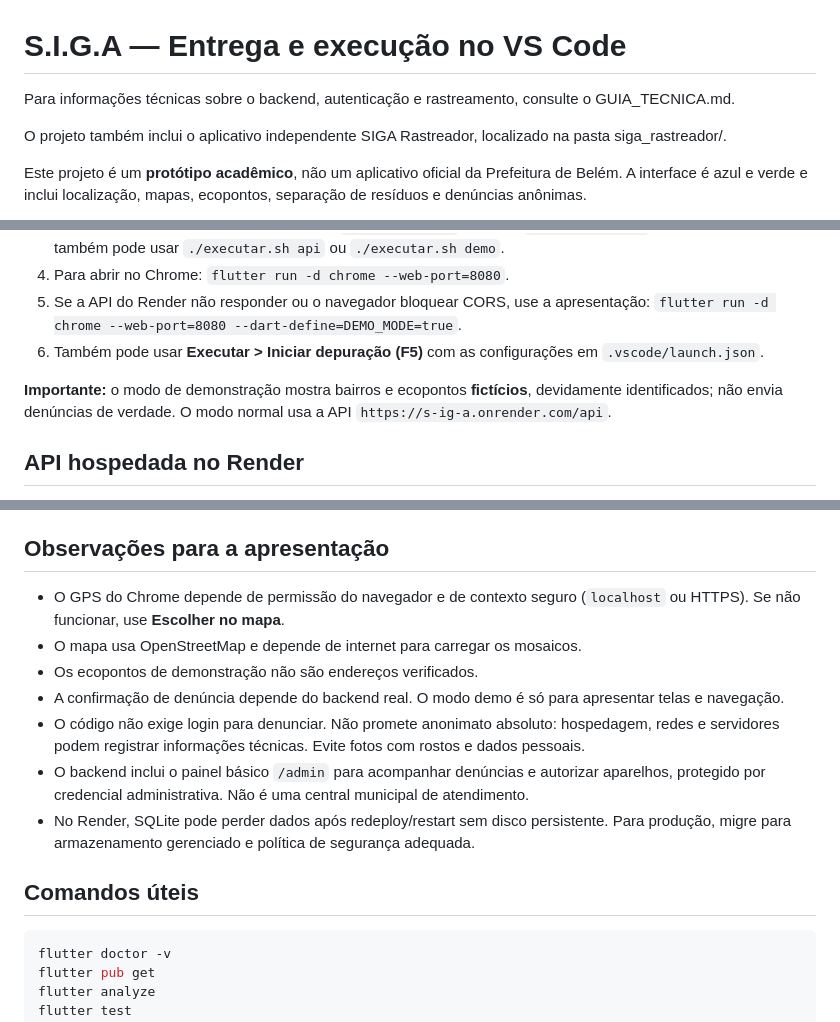
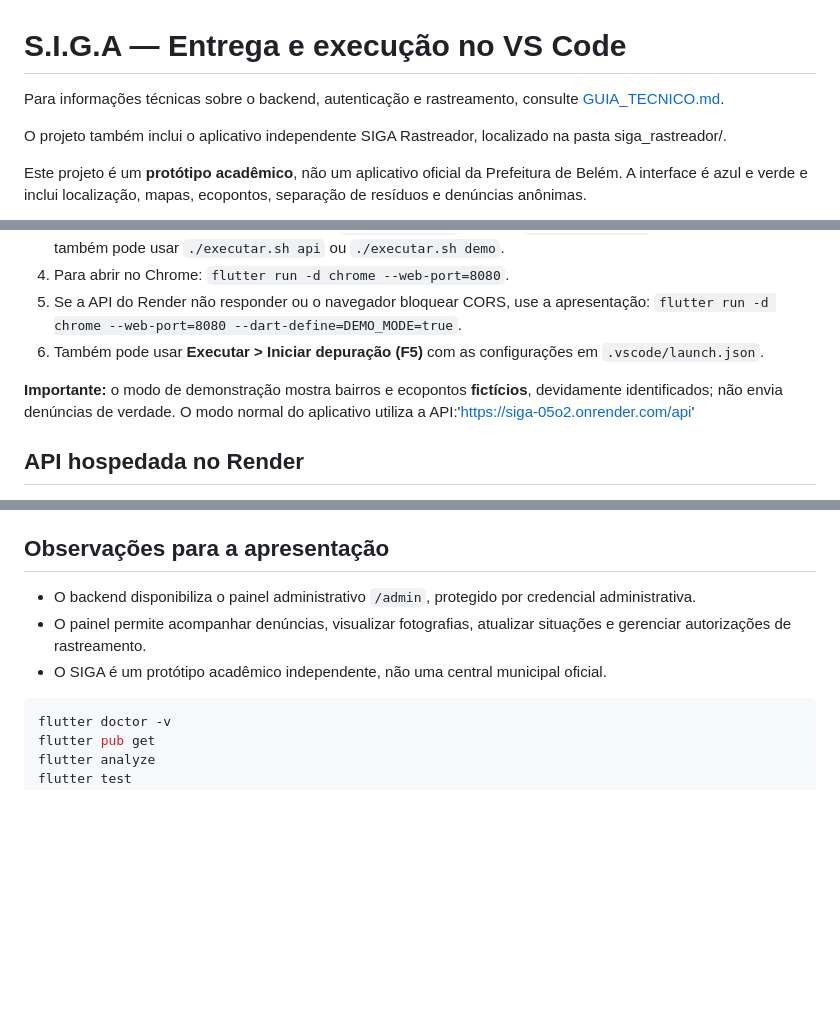
Before and after one commit to lidiatapajos/S.IG.A, a Markdown page: COMECE_AQUI.md, 3 parts joined by grey strips. Rendered like a GitHub page; blank space fills up the shorter version.

Commit message:
Fix references and improve documentation clarity
Updated references to technical guide and API URLs, and added details about the administrative panel.

````diff
--- a/COMECE_AQUI.md
+++ b/COMECE_AQUI.md
@@ -1,7 +1,7 @@
 # S.I.G.A — Entrega e execução no VS Code
 
 Para informações técnicas sobre o backend, autenticação e rastreamento,
-consulte o GUIA_TECNICA.md.
+consulte [GUIA_TECNICO.md](GUIA_TECNICO.md).
 
 O projeto também inclui o aplicativo independente SIGA Rastreador,
 localizado na pasta siga_rastreador/.
@@ -56,7 +56,7 @@ Para fins de avaliação acadêmica, o funcionamento das interfaces restritas é
 5. Se a API do Render não responder ou o navegador bloquear CORS, use a apresentação: `flutter run -d chrome --web-port=8080 --dart-define=DEMO_MODE=true`.
 6. Também pode usar **Executar > Iniciar depuração (F5)** com as configurações em `.vscode/launch.json`.
 
-**Importante:** o modo de demonstração mostra bairros e ecopontos **fictícios**, devidamente identificados; não envia denúncias de verdade. O modo normal usa a API `https://s-ig-a.onrender.com/api`.
+**Importante:** o modo de demonstração mostra bairros e ecopontos **fictícios**, devidamente identificados; não envia denúncias de verdade. O modo normal do aplicativo utiliza a API:'https://siga-05o2.onrender.com/api'
 
 ## API hospedada no Render
 
@@ -97,15 +97,12 @@ O backend armazena fotos de denúncias no Cloudinary, se as três credenciais `C
 
 ## Observações para a apresentação
 
-- O GPS do Chrome depende de permissão do navegador e de contexto seguro (`localhost` ou HTTPS). Se não funcionar, use **Escolher no mapa**.
-- O mapa usa OpenStreetMap e depende de internet para carregar os mosaicos.
-- Os ecopontos de demonstração não são endereços verificados.
-- A confirmação de denúncia depende do backend real. O modo demo é só para apresentar telas e navegação.
-- O código não exige login para denunciar. Não promete anonimato absoluto: hospedagem, redes e servidores podem registrar informações técnicas. Evite fotos com rostos e dados pessoais.
-- O backend inclui o painel básico `/admin` para acompanhar denúncias e autorizar aparelhos, protegido por credencial administrativa. Não é uma central municipal de atendimento.
-- No Render, SQLite pode perder dados após redeploy/restart sem disco persistente. Para produção, migre para armazenamento gerenciado e política de segurança adequada.
-
-## Comandos úteis
+- O backend disponibiliza o painel administrativo `/admin`,
+  protegido por credencial administrativa.
+- O painel permite acompanhar denúncias, visualizar fotografias,
+  atualizar situações e gerenciar autorizações de rastreamento.
+- O SIGA é um protótipo acadêmico independente,
+  não uma central municipal oficial.
 
 ```bash
 flutter doctor -v
````
